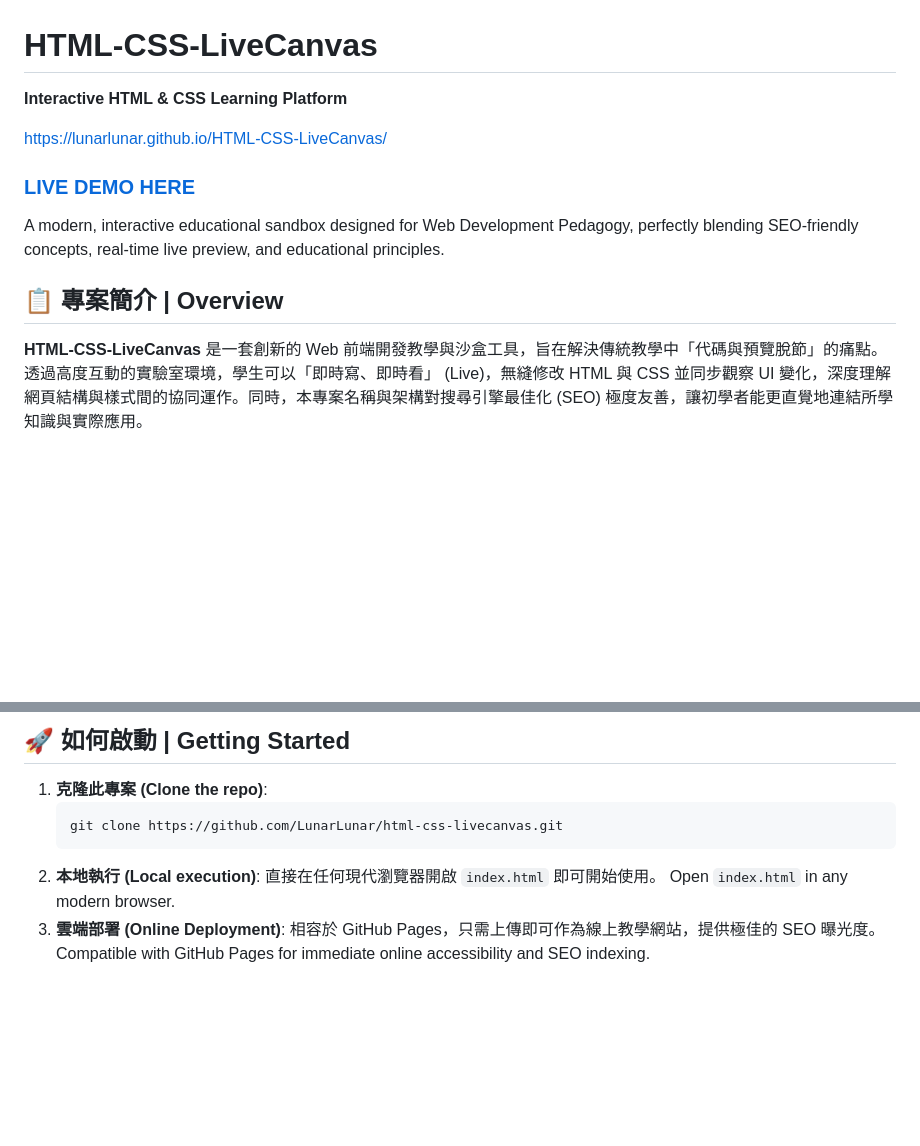
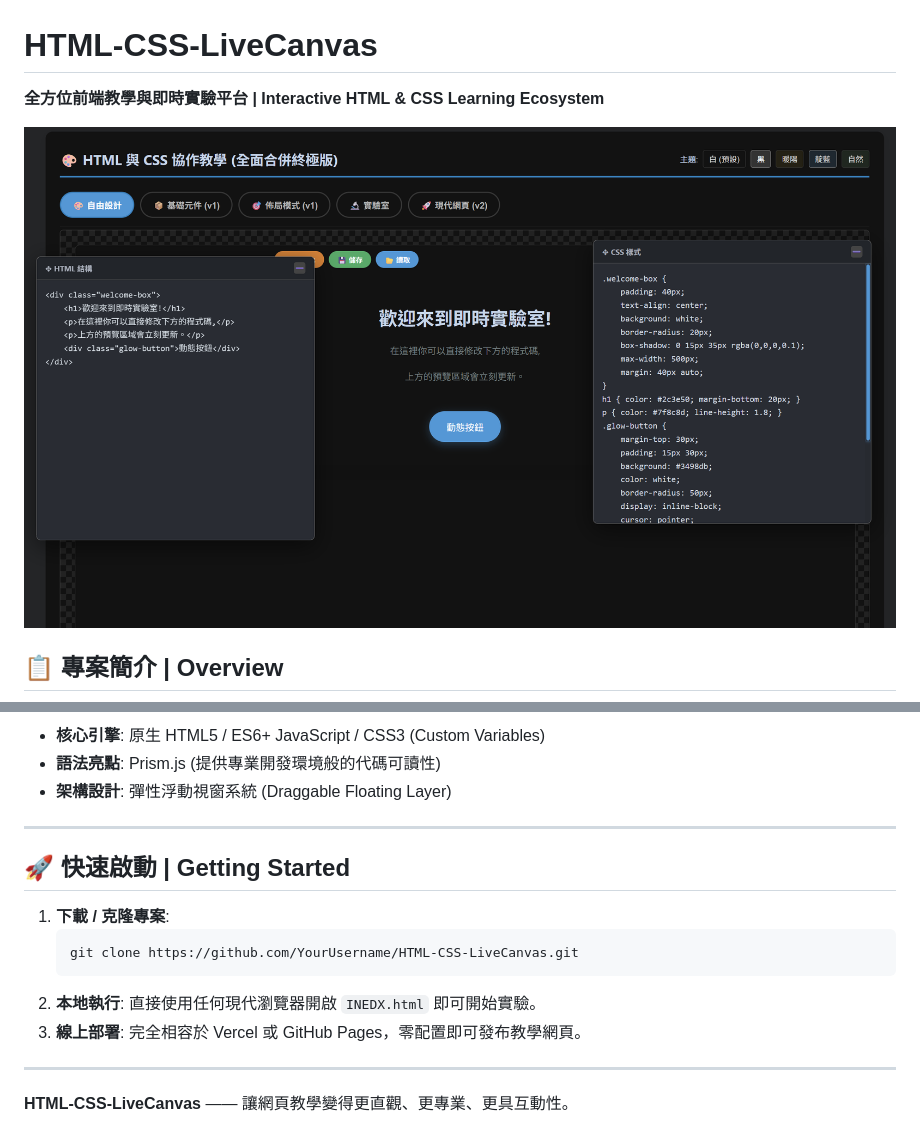
Before and after one commit to LunarLunar/HTML-CSS-LiveCanvas, a Markdown page: README.md, 2 parts joined by grey strips. Drawn GitHub-style; blank space fills up the shorter version.

````diff
--- a/README.md
+++ b/README.md
@@ -1,11 +1,7 @@
 # HTML-CSS-LiveCanvas
-**Interactive HTML & CSS Learning Platform**
+**全方位前端教學與即時實驗平台 | Interactive HTML & CSS Learning Ecosystem**
 
-https://lunarlunar.github.io/HTML-CSS-LiveCanvas/
-### [LIVE DEMO HERE](https://lunarlunar.github.io/HTML-CSS-LiveCanvas/)
-
-A modern, interactive educational sandbox designed for Web Development Pedagogy, perfectly blending SEO-friendly concepts, real-time live preview, and educational principles.
+![Project Header](Images/info1.png)
 
 ## 📋 專案簡介 | Overview
-**HTML-CSS-LiveCanvas** 是一套創新的 Web 前端開發教學與沙盒工具，旨在解決傳統教學中「代碼與預覽脫節」的痛點。透過高度互動的實驗室環境，學生可以「即時寫、即時看」 (Live)，無縫修改 HTML 與 CSS 並同步觀察 UI 變化，深度理解網頁結構與樣式間的協同運作。同時，本專案名稱與架構對搜尋引擎最佳化 (SEO) 極度友善，讓初學者能更直覺地連結所學知識與實際應用。
 
@@ -43,12 +48,21 @@ A modern, interactive educational sandbox designed for Web Development Pedagogy,
 
-## 🚀 如何啟動 | Getting Started
-1. **克隆此專案 (Clone the repo)**:
-   ```bash
-   git clone https://github.com/LunarLunar/html-css-livecanvas.git
-   ```
-2. **本地執行 (Local execution)**:
-   直接在任何現代瀏覽器開啟 `index.html` 即可開始使用。
-   Open `index.html` in any modern browser.
-3. **雲端部署 (Online Deployment)**:
-   相容於 GitHub Pages，只需上傳即可作為線上教學網站，提供極佳的 SEO 曝光度。
-   Compatible with GitHub Pages for immediate online accessibility and SEO indexing.
+*   **核心引擎**: 原生 HTML5 / ES6+ JavaScript / CSS3 (Custom Variables)
+*   **語法亮點**: Prism.js (提供專業開發環境般的代碼可讀性)
+*   **架構設計**: 彈性浮動視窗系統 (Draggable Floating Layer)
+
+---
+
+## 🚀 快速啟動 | Getting Started
+
+1.  **下載 / 克隆專案**:
+    ```bash
+    git clone https://github.com/YourUsername/HTML-CSS-LiveCanvas.git
+    ```
+2.  **本地執行**:
+    直接使用任何現代瀏覽器開啟 `INEDX.html` 即可開始實驗。
+3.  **線上部署**:
+    完全相容於 Vercel 或 GitHub Pages，零配置即可發布教學網頁。
+
+---
+
+**HTML-CSS-LiveCanvas** —— 讓網頁教學變得更直觀、更專業、更具互動性。
````
Also changed, not shown: other parts of README.md (+34 -25 lines).
